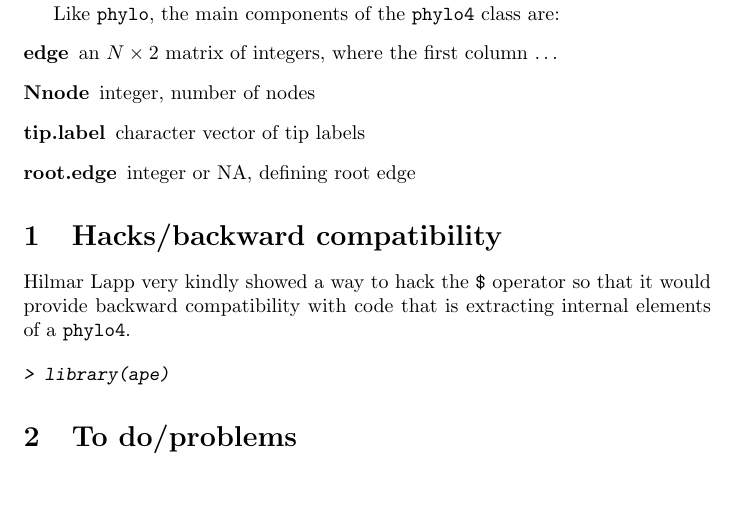
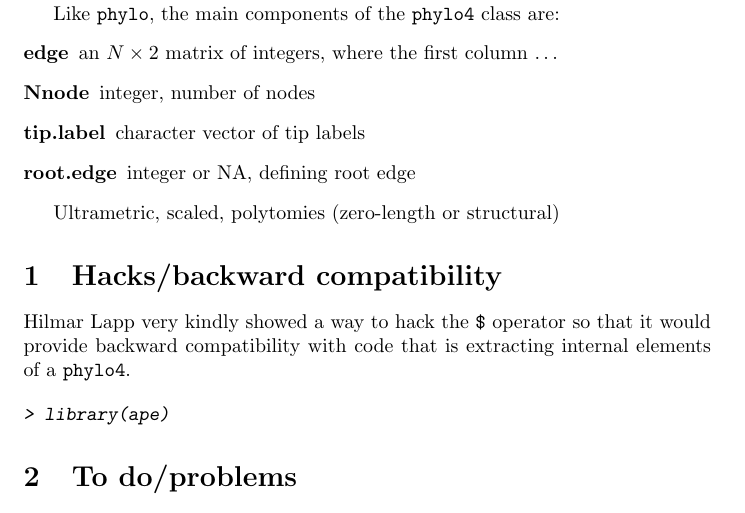
Before and after one commit to r-forge/phyloc, a LaTeX document (trunk/Rpkgs/phylo4/inst/doc/phylo4.tex): part of the page, cut so that both start at the same text, the shorter picture padded with empty space. The pictures show the PDF file trunk/Rpkgs/phylo4/inst/doc/phylo4.pdf that the author committed with the source.

```diff
--- a/trunk/Rpkgs/phylo4/inst/doc/phylo4.tex
+++ b/trunk/Rpkgs/phylo4/inst/doc/phylo4.tex
@@ -28,12 +28,15 @@
 \item[root.edge]{integer or NA, defining root edge}
 \end{description}
 
+Ultrametric, scaled, polytomies (zero-length or structural)
+
 \section{Hacks/backward compatibility}
 
 Hilmar Lapp very kindly showed a way to hack
 the \verb+$+ operator so that it would provide
 backward compatibility with code that is
 extracting internal elements of a \code{phylo4}.
+
 
 \begin{Schunk}
 \begin{Sinput}
```
Also changed, not shown: trunk/Rpkgs/phylo4/inst/doc/phylo4.pdf, 6 other files.
